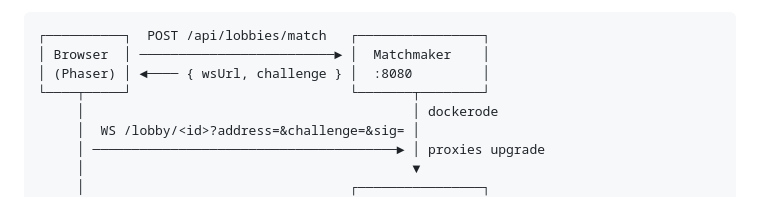
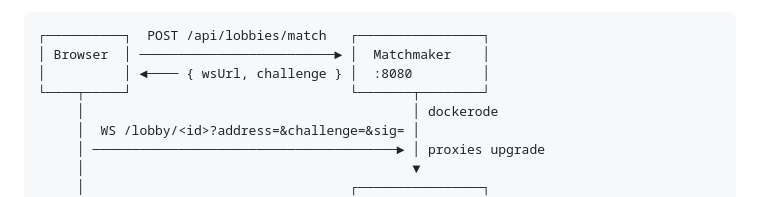
Before and after one commit to pmcorcoran/ada-battles, a Markdown page: ARCHITECTURE.md, the part around the change. GitHub-like rendering.

Commit message:
correct architecture.md

````diff
--- a/ARCHITECTURE.md
+++ b/ARCHITECTURE.md
@@ -22,7 +22,7 @@ runner container.
 ```
 ┌──────────┐  POST /api/lobbies/match   ┌────────────────┐
 │ Browser  │ ─────────────────────────► │  Matchmaker    │
-│ (Phaser) │ ◄──── { wsUrl, challenge } │  :8080         │
+│          │ ◄──── { wsUrl, challenge } │  :8080         │
 └────┬─────┘                            └───────┬────────┘
      │                                          │ dockerode
      │  WS /lobby/<id>?address=&challenge=&sig= │
````
